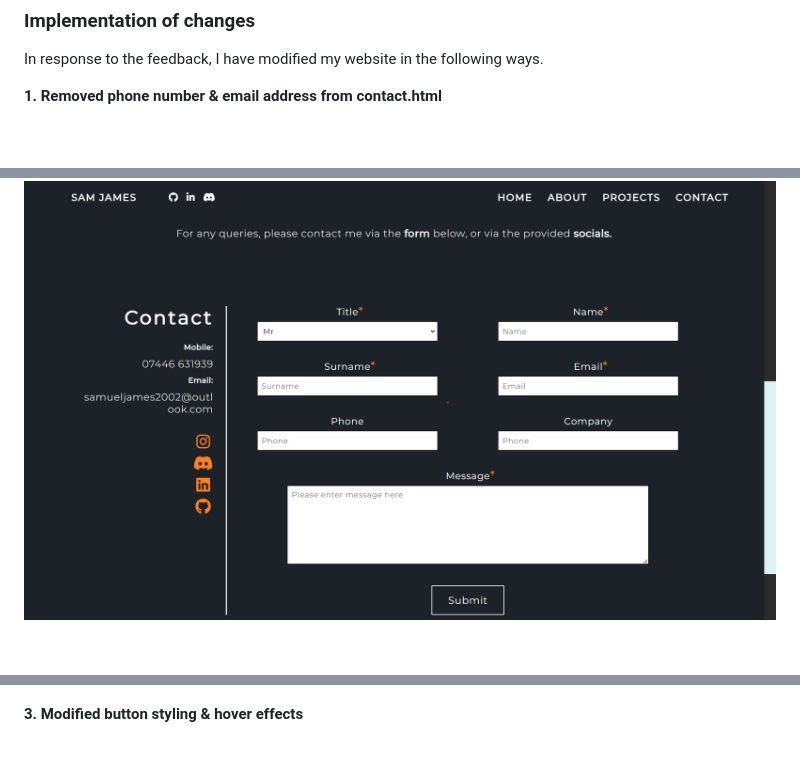
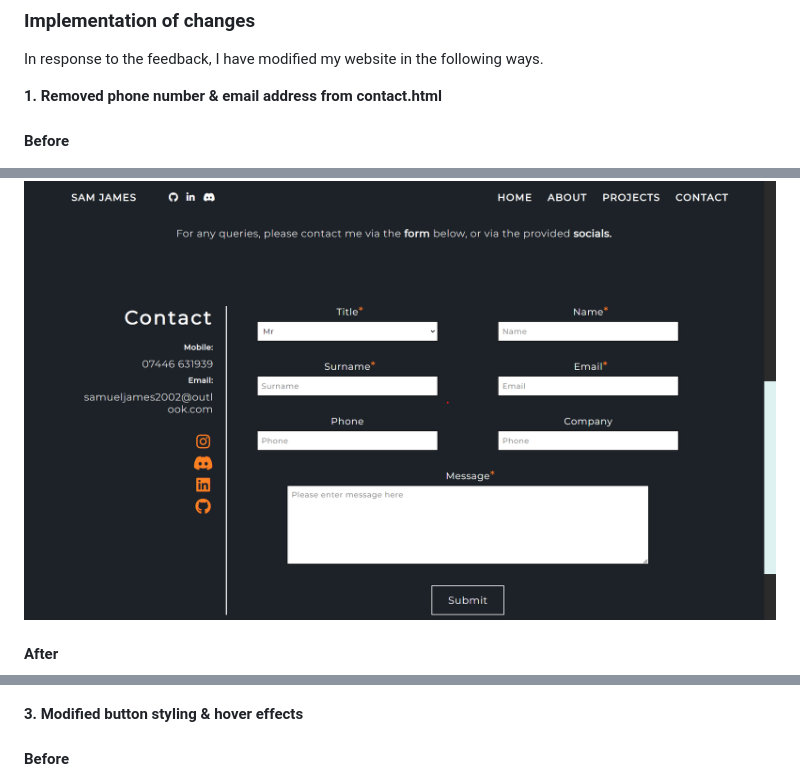
Before and after one commit to S-James19/Portfolio-Website, a Markdown page: documentation/Frontend/frontend.md, 3 parts joined by grey strips. Rendered like a GitHub page; blank space fills up the shorter version.

```diff
--- a/documentation/Frontend/frontend.md
+++ b/documentation/Frontend/frontend.md
@@ -73,7 +73,9 @@ In response to the feedback, I have modified my website in the following ways.
 
 **1. Removed phone number & email address from contact.html**
 
+#### Before
 ![](images/one-before.png)
+#### After
 ![](images/one-after.png)
 
 
@@ -86,6 +88,7 @@ Due to feedback, I decided to instead code it via the backend so that I could hi
 
 **3. Modified button styling & hover effects**
 
+#### Before
 ![](images/three-before.png)
 ![](images/three-before-two.png)
 
```
Also changed, not shown: other parts of documentation/Frontend/frontend.md (+3 -0 lines).
